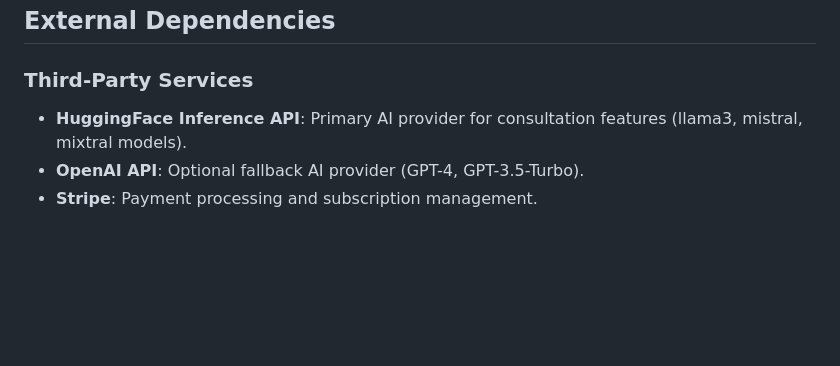
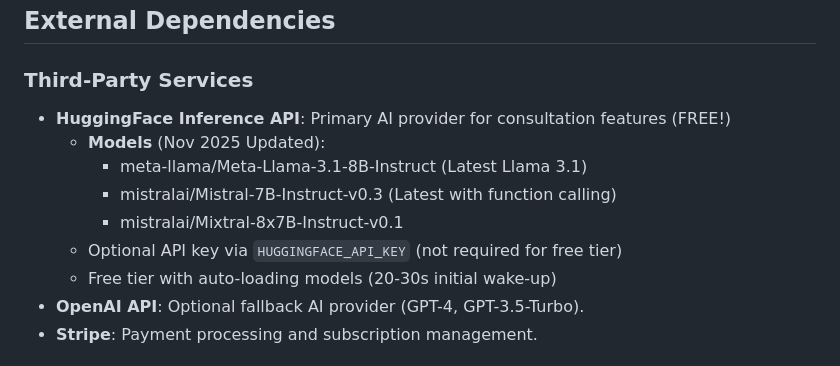
Before and after one commit to Omar-Shaheen-2001/Mcidia_ai, a Markdown page: replit.md, the part around the change. Drawn GitHub-style; blank space fills up the shorter version.

Commit message:
Update AI provider information to reflect current free tier and model availability
Update replit.md to reflect that HuggingFace Inference API is now free, list available models including the latest Llama 3.1 and Mistral-7B-Instruct-v0.3 with function calling, and note the optional API key for the free tier.

Replit-Commit-Author: Agent
Replit-Commit-Session-Id: 7ee768ab-58ad-4b22-a429-f137f2ebf147
Replit-Commit-Checkpoint-Type: intermediate_checkpoint
Replit-Commit-Event-Id: dbb1f457-fe1c-4799-8959-bab895ff30e8
Replit-Commit-Screenshot-Url: https://storage.googleapis.com/screenshot-production-us-central1/d73acdb3-c850-41f1-9aa9-431d1ab13f5f/7ee768ab-58ad-4b22-a429-f137f2ebf147/3dvfkMf

```diff
--- a/replit.md
+++ b/replit.md
@@ -30,7 +30,13 @@ A hierarchical role system is enforced using custom Flask decorators (`@login_re
 ## External Dependencies
 
 ### Third-Party Services
--   **HuggingFace Inference API**: Primary AI provider for consultation features (llama3, mistral, mixtral models).
+-   **HuggingFace Inference API**: Primary AI provider for consultation features (FREE!)
+    - **Models** (Nov 2025 Updated):
+      - meta-llama/Meta-Llama-3.1-8B-Instruct (Latest Llama 3.1)
+      - mistralai/Mistral-7B-Instruct-v0.3 (Latest with function calling)
+      - mistralai/Mixtral-8x7B-Instruct-v0.1
+    - Optional API key via `HUGGINGFACE_API_KEY` (not required for free tier)
+    - Free tier with auto-loading models (20-30s initial wake-up)
 -   **OpenAI API**: Optional fallback AI provider (GPT-4, GPT-3.5-Turbo).
 -   **Stripe**: Payment processing and subscription management.
 
```
